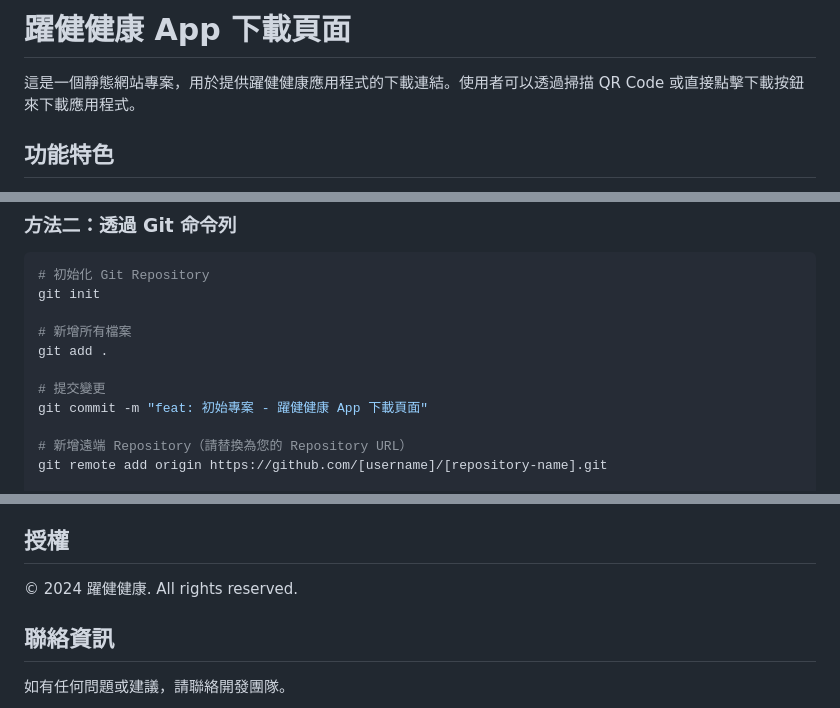
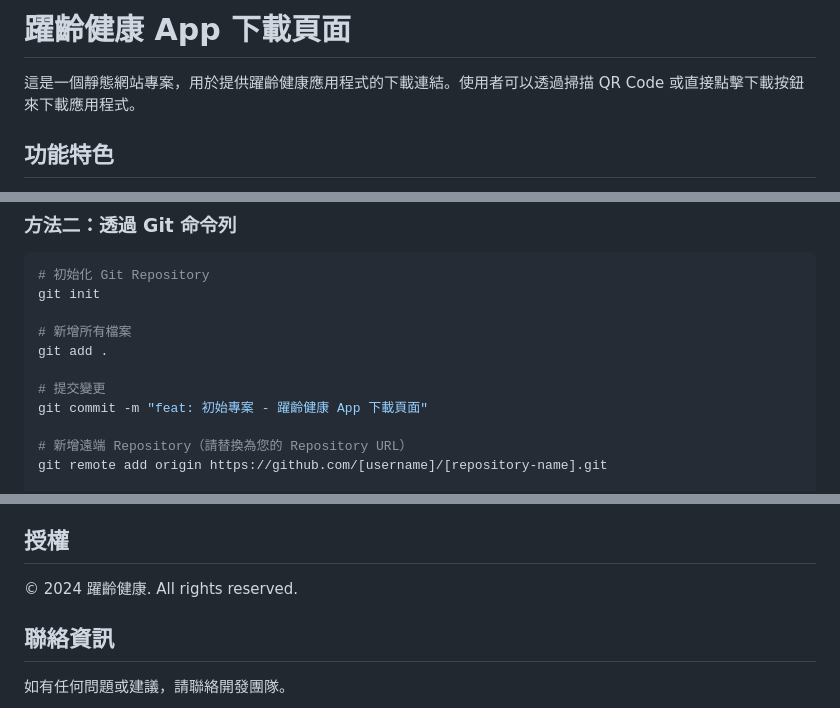
Before and after one commit to YYxDeveloper/vigor-creation-app-download, a Markdown page: README.md, 3 parts joined by grey strips. Rendered like a GitHub page.

Commit message:
docs: update README to reflect app name change to 躍齡健康 and correct footer details

```diff
--- a/README.md
+++ b/README.md
@@ -1,6 +1,6 @@
-# 躍健健康 App 下載頁面
+# 躍齡健康 App 下載頁面
 
-這是一個靜態網站專案，用於提供躍健健康應用程式的下載連結。使用者可以透過掃描 QR Code 或直接點擊下載按鈕來下載應用程式。
+這是一個靜態網站專案，用於提供躍齡健康應用程式的下載連結。使用者可以透過掃描 QR Code 或直接點擊下載按鈕來下載應用程式。
 
 ## 功能特色
 
@@ -55,7 +55,7 @@ git init
 git add .
 
 # 提交變更
-git commit -m "feat: 初始專案 - 躍健健康 App 下載頁面"
+git commit -m "feat: 初始專案 - 躍齡健康 App 下載頁面"
 
 # 新增遠端 Repository（請替換為您的 Repository URL）
 git remote add origin https://github.com/[username]/[repository-name].git
@@ -122,7 +122,7 @@ new QRCode(document.getElementById("qrcode"), {
 
 ## 授權
 
-© 2024 躍健健康. All rights reserved.
+© 2024 躍齡健康. All rights reserved.
 
 ## 聯絡資訊
 
```
